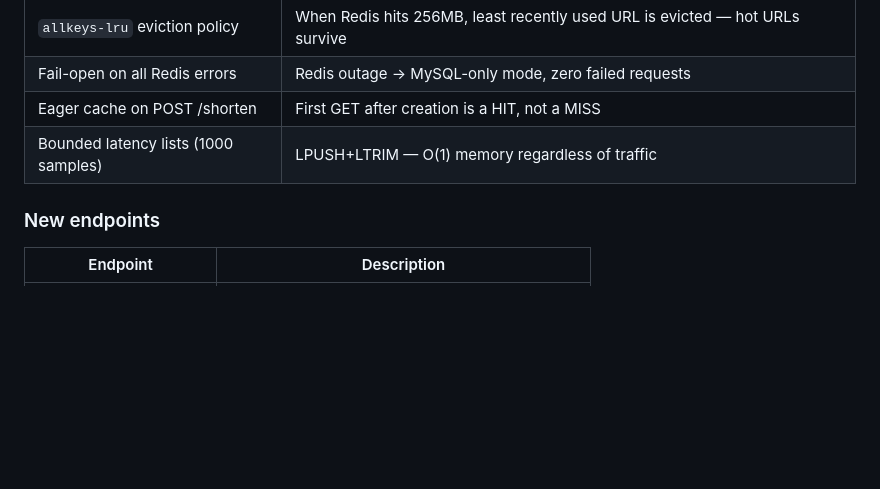
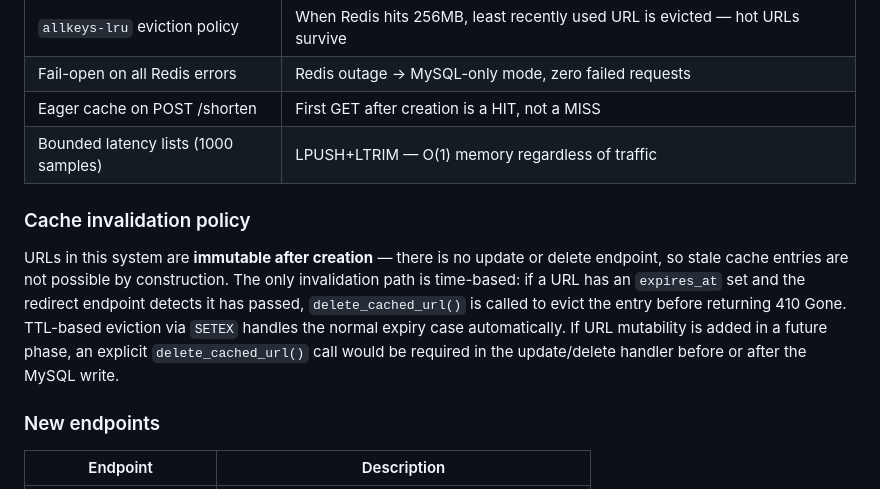
Before and after one commit to Professsor69/Distributed-URL-Shortner-with-Scale-Aware-Architecture, a Markdown page: README.md, the part around the change. GitHub-like rendering; blank space fills up the shorter version.

Commit message:
docs(cache): document immutable URL design and cache invalidation policy — covers interview question on stale cache handling

```diff
--- a/README.md
+++ b/README.md
@@ -48,6 +48,10 @@ GET /{short_code}
 | Fail-open on all Redis errors | Redis outage → MySQL-only mode, zero failed requests |
 | Eager cache on POST /shorten | First GET after creation is a HIT, not a MISS |
 | Bounded latency lists (1000 samples) | LPUSH+LTRIM — O(1) memory regardless of traffic |
+
+### Cache invalidation policy
+
+URLs in this system are **immutable after creation** — there is no update or delete endpoint, so stale cache entries are not possible by construction. The only invalidation path is time-based: if a URL has an `expires_at` set and the redirect endpoint detects it has passed, `delete_cached_url()` is called to evict the entry before returning 410 Gone. TTL-based eviction via `SETEX` handles the normal expiry case automatically. If URL mutability is added in a future phase, an explicit `delete_cached_url()` call would be required in the update/delete handler before or after the MySQL write.
 
 ### New endpoints
 
```
